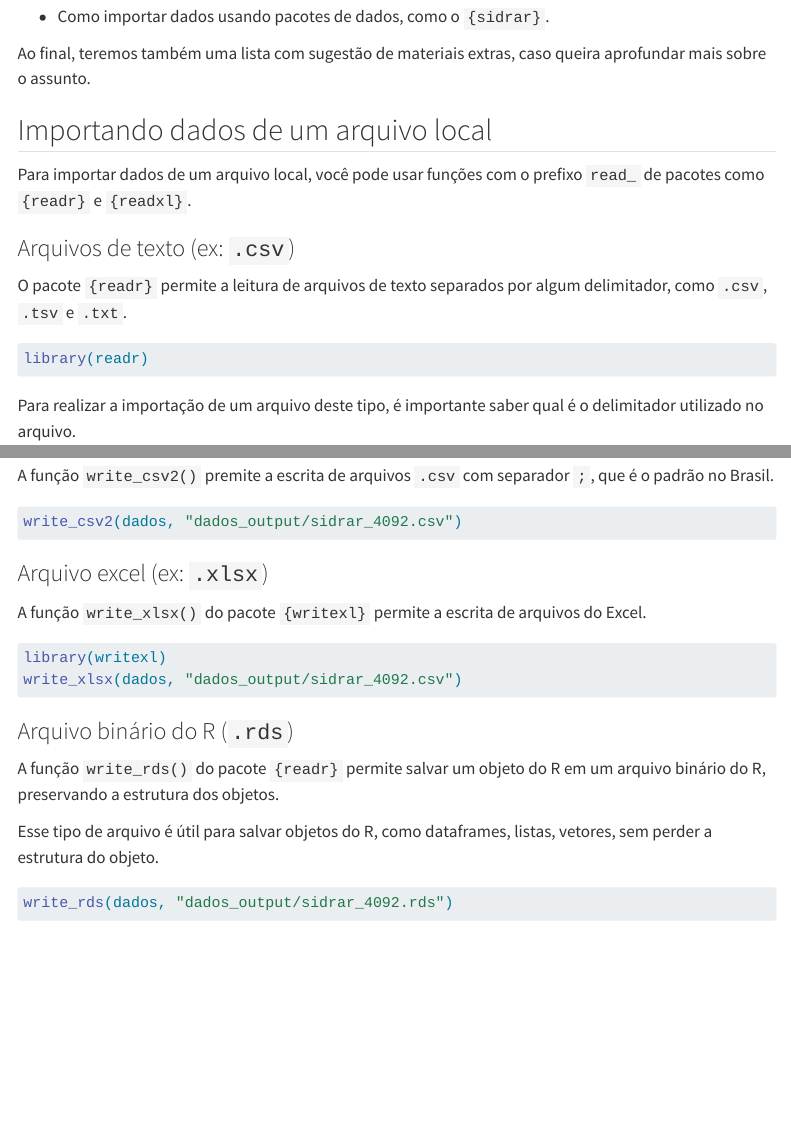
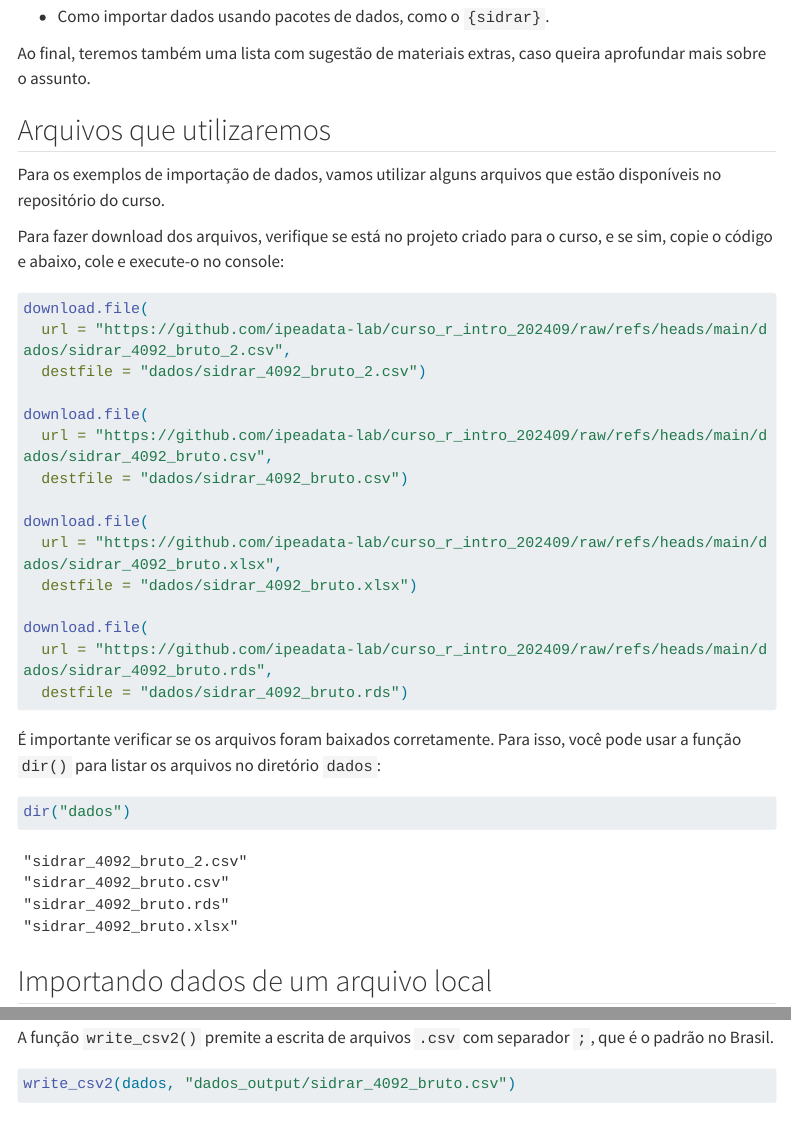
Before and after one commit to ipeadata-lab/curso_r_intro_202409, a Quarto document (03_importacao.qmd): the page in a window 1100 px wide, from 510 px down, and a second part further down, joined at a grey line. Rendered offline with R 4.5, knitr and Pandoc in place of Quarto, with nearby package versions; some code elsewhere in the file could not run offline; menus at the side of the page are left out; long lines of code are wrapped.

Commit message:
usa apenas os dados brutos, e indica para fazer download dos arquivos que vamos usar #4

````diff
--- a/03_importacao.qmd
+++ b/03_importacao.qmd
@@ -32,6 +31,45 @@ Nesta etapa, vamos aprender:
 
 Ao final, teremos também uma lista com sugestão de materiais extras, caso queira aprofundar mais sobre o assunto.
 
+## Arquivos que utilizaremos
+
+Para os exemplos de importação de dados, vamos utilizar alguns arquivos que estão disponíveis no repositório do curso.
+
+Para fazer download dos arquivos, verifique se está no projeto criado para o curso, e se sim, copie o código e abaixo, cole e execute-o no console:
+
+```{r}
+#| eval: false
+#| collapse: true
+download.file(
+  url = "https://github.com/ipeadata-lab/curso_r_intro_202409/raw/refs/heads/main/dados/sidrar_4092_bruto_2.csv",
+  destfile = "dados/sidrar_4092_bruto_2.csv")
+
+download.file(
+  url = "https://github.com/ipeadata-lab/curso_r_intro_202409/raw/refs/heads/main/dados/sidrar_4092_bruto.csv",
+  destfile = "dados/sidrar_4092_bruto.csv")
+
+download.file(
+  url = "https://github.com/ipeadata-lab/curso_r_intro_202409/raw/refs/heads/main/dados/sidrar_4092_bruto.xlsx",
+  destfile = "dados/sidrar_4092_bruto.xlsx")
+
+download.file(
+  url = "https://github.com/ipeadata-lab/curso_r_intro_202409/raw/refs/heads/main/dados/sidrar_4092_bruto.rds",
+  destfile = "dados/sidrar_4092_bruto.rds")
+```
+
+É importante verificar se os arquivos foram baixados corretamente. Para isso, você pode usar a função `dir()` para listar os arquivos no diretório `dados`:
+
+```{r}
+#| eval: false
+dir("dados")
+```
+
+```
+"sidrar_4092_bruto_2.csv"
+"sidrar_4092_bruto.csv"
+"sidrar_4092_bruto.rds"
+"sidrar_4092_bruto.xlsx"
+```
 
 ## Importando dados de um arquivo local
 
@@ -166,7 +202,7 @@ A função `write_csv2()` premite a escrita de arquivos `.csv` com separador `;`
 
 ```{r}
 #| eval: false
-write_csv2(dados, "dados_output/sidrar_4092.csv")
+write_csv2(dados, "dados_output/sidrar_4092_bruto.csv")
 ```
 
 ### Arquivo excel (ex: `.xlsx`)
@@ -176,7 +212,7 @@ A função `write_xlsx()` do pacote `{writexl}` permite a escrita de arquivos do
 ```{r}
 #| eval: false
 library(writexl)
-write_xlsx(dados, "dados_output/sidrar_4092.csv")
+write_xlsx(dados, "dados_output/sidrar_4092_bruto.csv")
 ```
 
 ### Arquivo binário do R (`.rds`)
@@ -186,7 +222,7 @@ A função `write_rds()` do pacote `{readr}` permite salvar um objeto do R em um
 Esse tipo de arquivo é útil para salvar objetos do R, como dataframes, listas, vetores, sem perder a estrutura do objeto.
 
 ```{r}
-write_rds(dados, "dados_output/sidrar_4092.rds")
+write_rds(dados, "dados_output/sidrar_4092_bruto.rds")
 ```
 
 ## Importando dados usando pacotes de dados
````
Also changed, not shown: 03_importacao.qmd (13 more changed lines).
